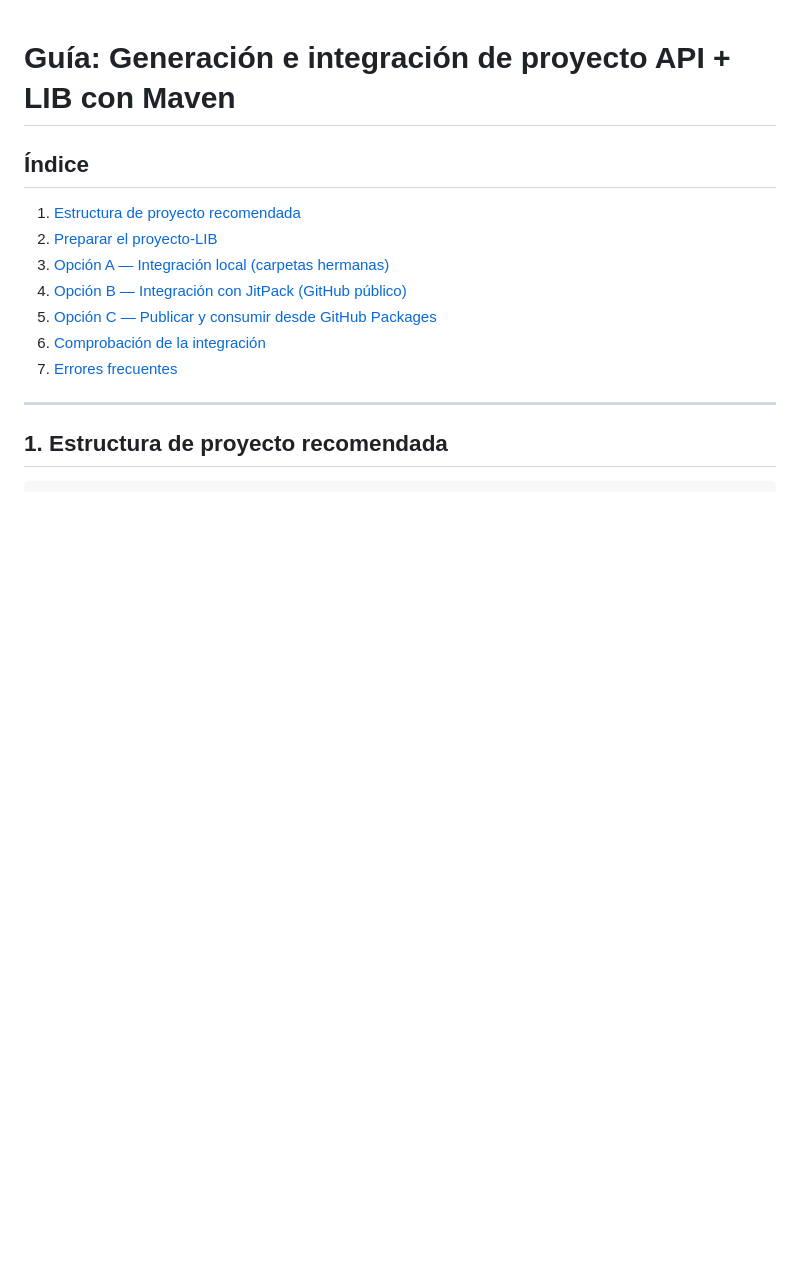
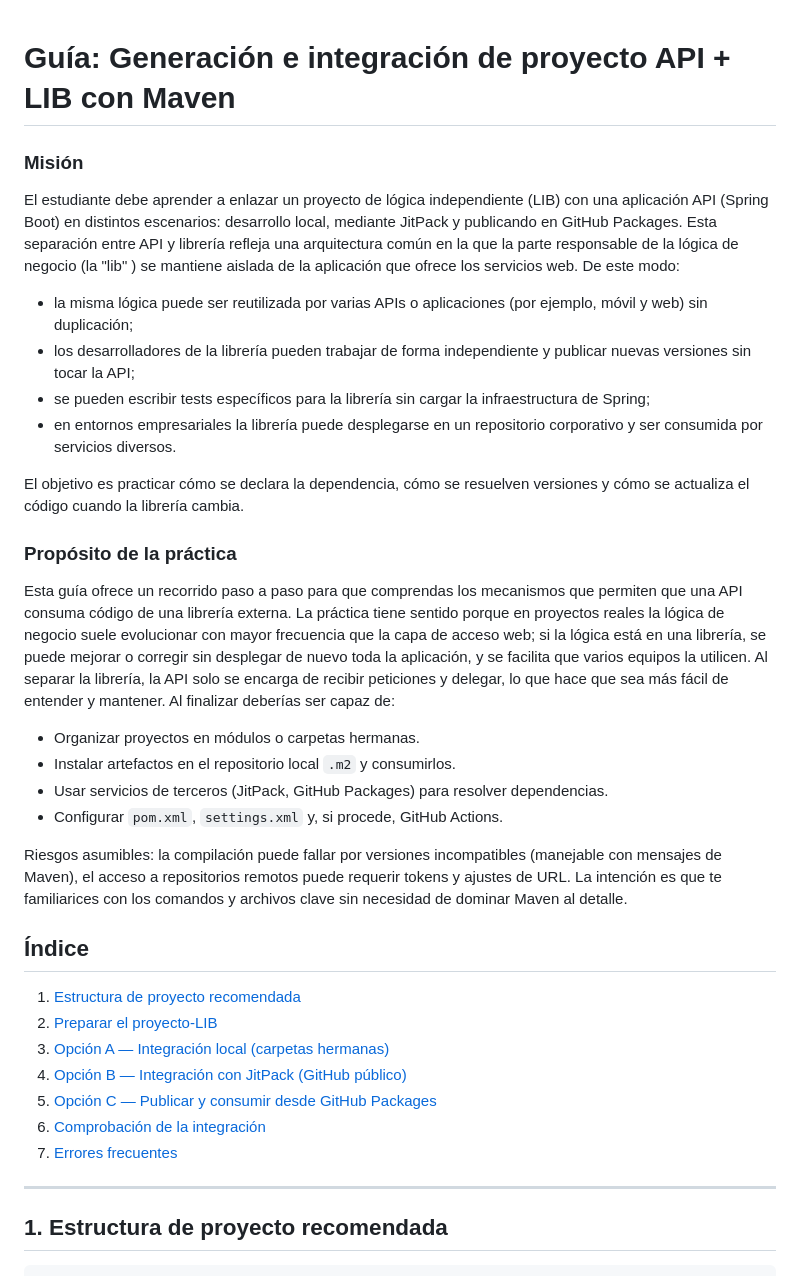
Before and after one commit to jlportus/ClasesIntegracionLibrerias, a Markdown page: ApuntesYEjemplos/Sesion5/GuiaIntegracionProyectoAPI-LIB.md, the part around the change. GitHub-like rendering; blank space fills up the shorter version.

```diff
--- a/ApuntesYEjemplos/Sesion5/GuiaIntegracionProyectoAPI-LIB.md
+++ b/ApuntesYEjemplos/Sesion5/GuiaIntegracionProyectoAPI-LIB.md
@@ -1,4 +1,24 @@
 # Guía: Generación e integración de proyecto API + LIB con Maven
+
+### Misión
+El estudiante debe aprender a enlazar un proyecto de lógica independiente (LIB) con una aplicación API (Spring Boot) en distintos escenarios: desarrollo local, mediante JitPack y publicando en GitHub Packages. Esta separación entre API y librería refleja una arquitectura común en la que la parte responsable de la lógica de negocio (la "lib" ) se mantiene aislada de la aplicación que ofrece los servicios web. De este modo:
+
+- la misma lógica puede ser reutilizada por varias APIs o aplicaciones (por ejemplo, móvil y web) sin duplicación;
+- los desarrolladores de la librería pueden trabajar de forma independiente y publicar nuevas versiones sin tocar la API;
+- se pueden escribir tests específicos para la librería sin cargar la infraestructura de Spring;
+- en entornos empresariales la librería puede desplegarse en un repositorio corporativo y ser consumida por servicios diversos.
+
+El objetivo es practicar cómo se declara la dependencia, cómo se resuelven versiones y cómo se actualiza el código cuando la librería cambia.
+
+### Propósito de la práctica
+Esta guía ofrece un recorrido paso a paso para que comprendas los mecanismos que permiten que una API consuma código de una librería externa. La práctica tiene sentido porque en proyectos reales la lógica de negocio suele evolucionar con mayor frecuencia que la capa de acceso web; si la lógica está en una librería, se puede mejorar o corregir sin desplegar de nuevo toda la aplicación, y se facilita que varios equipos la utilicen. Al separar la librería, la API solo se encarga de recibir peticiones y delegar, lo que hace que sea más fácil de entender y mantener. Al finalizar deberías ser capaz de:
+
+- Organizar proyectos en módulos o carpetas hermanas.
+- Instalar artefactos en el repositorio local `.m2` y consumirlos.
+- Usar servicios de terceros (JitPack, GitHub Packages) para resolver dependencias.
+- Configurar `pom.xml`, `settings.xml` y, si procede, GitHub Actions.
+
+Riesgos asumibles: la compilación puede fallar por versiones incompatibles (manejable con mensajes de Maven), el acceso a repositorios remotos puede requerir tokens y ajustes de URL. La intención es que te familiarices con los comandos y archivos clave sin necesidad de dominar Maven al detalle.
 
 ## Índice
 
```
Also changed, not shown: ApuntesYEjemplos/Sesion6/Sesion6.md (+18 -0 lines), 1 other file.
